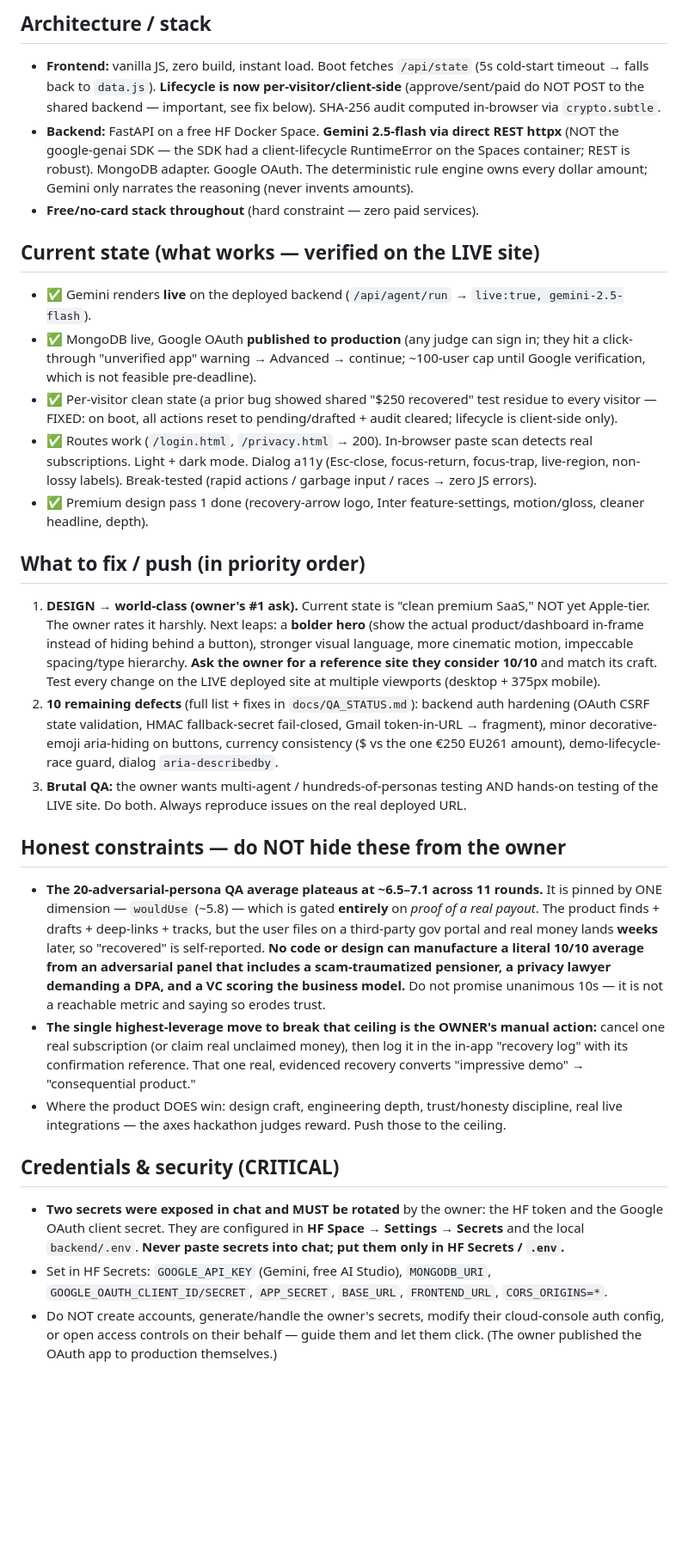
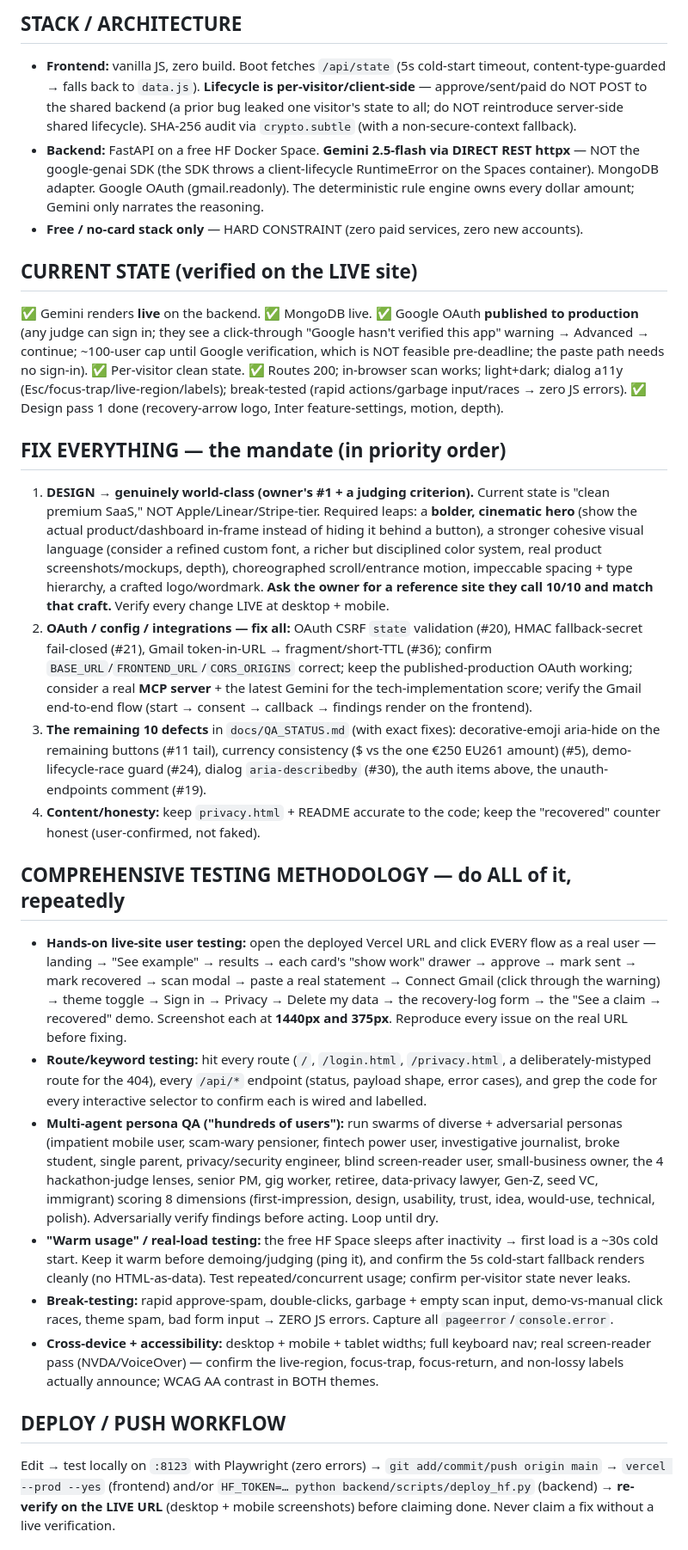
Before and after one commit to vaibhav4046/recoup, a Markdown page: docs/HANDOFF.md, the part around one of its changes. Shown at 86% size. Rendered like a GitHub page; blank space fills up the shorter version.

```diff
--- a/docs/HANDOFF.md
+++ b/docs/HANDOFF.md
@@ -28,28 +41,26 @@ Root: `C:\Users\lalwa\OneDrive\Desktop\claude max work\recoup\`
 
-## Architecture / stack
-- **Frontend:** vanilla JS, zero build, instant load. Boot fetches `/api/state` (5s cold-start timeout → falls back to `data.js`). **Lifecycle is now per-visitor/client-side** (approve/sent/paid do NOT POST to the shared backend — important, see fix below). SHA-256 audit computed in-browser via `crypto.subtle`.
-- **Backend:** FastAPI on a free HF Docker Space. **Gemini 2.5-flash via direct REST httpx** (NOT the google-genai SDK — the SDK had a client-lifecycle RuntimeError on the Spaces container; REST is robust). MongoDB adapter. Google OAuth. The deterministic rule engine owns every dollar amount; Gemini only narrates the reasoning (never invents amounts).
-- **Free/no-card stack throughout** (hard constraint — zero paid services).
+## STACK / ARCHITECTURE
+- **Frontend:** vanilla JS, zero build. Boot fetches `/api/state` (5s cold-start timeout, content-type-guarded → falls back to `data.js`). **Lifecycle is per-visitor/client-side** — approve/sent/paid do NOT POST to the shared backend (a prior bug leaked one visitor's state to all; do NOT reintroduce server-side shared lifecycle). SHA-256 audit via `crypto.subtle` (with a non-secure-context fallback).
+- **Backend:** FastAPI on a free HF Docker Space. **Gemini 2.5-flash via DIRECT REST httpx** — NOT the google-genai SDK (the SDK throws a client-lifecycle RuntimeError on the Spaces container). MongoDB adapter. Google OAuth (gmail.readonly). The deterministic rule engine owns every dollar amount; Gemini only narrates the reasoning.
+- **Free / no-card stack only** — HARD CONSTRAINT (zero paid services, zero new accounts).
 
-## Current state (what works — verified on the LIVE site)
-- ✅ Gemini renders **live** on the deployed backend (`/api/agent/run` → `live:true, gemini-2.5-flash`).
-- ✅ MongoDB live, Google OAuth **published to production** (any judge can sign in; they hit a click-through "unverified app" warning → Advanced → continue; ~100-user cap until Google verification, which is not feasible pre-deadline).
-- ✅ Per-visitor clean state (a prior bug showed shared "$250 recovered" test residue to every visitor — FIXED: on boot, all actions reset to pending/drafted + audit cleared; lifecycle is client-side only).
-- ✅ Routes work (`/login.html`, `/privacy.html` → 200). In-browser paste scan detects real subscriptions. Light + dark mode. Dialog a11y (Esc-close, focus-return, focus-trap, live-region, non-lossy labels). Break-tested (rapid actions / garbage input / races → zero JS errors).
-- ✅ Premium design pass 1 done (recovery-arrow logo, Inter feature-settings, motion/gloss, cleaner headline, depth).
+## CURRENT STATE (verified on the LIVE site)
+✅ Gemini renders **live** on the backend. ✅ MongoDB live. ✅ Google OAuth **published to production** (any judge can sign in; they see a click-through "Google hasn't verified this app" warning → Advanced → continue; ~100-user cap until Google verification, which is NOT feasible pre-deadline; the paste path needs no sign-in). ✅ Per-visitor clean state. ✅ Routes 200; in-browser scan works; light+dark; dialog a11y (Esc/focus-trap/live-region/labels); break-tested (rapid actions/garbage input/races → zero JS errors). ✅ Design pass 1 done (recovery-arrow logo, Inter feature-settings, motion, depth).
 
-## What to fix / push (in priority order)
-1. **DESIGN → world-class (owner's #1 ask).** Current state is "clean premium SaaS," NOT yet Apple-tier. The owner rates it harshly. Next leaps: a **bolder hero** (show the actual product/dashboard in-frame instead of hiding behind a button), stronger visual language, more cinematic motion, impeccable spacing/type hierarchy. **Ask the owner for a reference site they consider 10/10** and match its craft. Test every change on the LIVE deployed site at multiple viewports (desktop + 375px mobile).
-2. **10 remaining defects** (full list + fixes in `docs/QA_STATUS.md`): backend auth hardening (OAuth CSRF state validation, HMAC fallback-secret fail-closed, Gmail token-in-URL → fragment), minor decorative-emoji aria-hiding on buttons, currency consistency ($ vs the one €250 EU261 amount), demo-lifecycle-race guard, dialog `aria-describedby`.
-3. **Brutal QA:** the owner wants multi-agent / hundreds-of-personas testing AND hands-on testing of the LIVE site. Do both. Always reproduce issues on the real deployed URL.
+## FIX EVERYTHING — the mandate (in priority order)
+1. **DESIGN → genuinely world-class (owner's #1 + a judging criterion).** Current state is "clean premium SaaS," NOT Apple/Linear/Stripe-tier. Required leaps: a **bolder, cinematic hero** (show the actual product/dashboard in-frame instead of hiding it behind a button), a stronger cohesive visual language (consider a refined custom font, a richer but disciplined color system, real product screenshots/mockups, depth), choreographed scroll/entrance motion, impeccable spacing + type hierarchy, a crafted logo/wordmark. **Ask the owner for a reference site they call 10/10 and match that craft.** Verify every change LIVE at desktop + mobile.
+2. **OAuth / config / integrations — fix all:** OAuth CSRF `state` validation (#20), HMAC fallback-secret fail-closed (#21), Gmail token-in-URL → fragment/short-TTL (#36); confirm `BASE_URL`/`FRONTEND_URL`/`CORS_ORIGINS` correct; keep the published-production OAuth working; consider a real **MCP server** + the latest Gemini for the tech-implementation score; verify the Gmail end-to-end flow (start → consent → callback → findings render on the frontend).
+3. **The remaining 10 defects** in `docs/QA_STATUS.md` (with exact fixes): decorative-emoji aria-hide on the remaining buttons (#11 tail), currency consistency ($ vs the one €250 EU261 amount) (#5), demo-lifecycle-race guard (#24), dialog `aria-describedby` (#30), the auth items above, the unauth-endpoints comment (#19).
+4. **Content/honesty:** keep `privacy.html` + README accurate to the code; keep the "recovered" counter honest (user-confirmed, not faked).
 
-## Honest constraints — do NOT hide these from the owner
-- **The 20-adversarial-persona QA average plateaus at ~6.5–7.1 across 11 rounds.** It is pinned by ONE dimension — `wouldUse` (~5.8) — which is gated **entirely** on *proof of a real payout*. The product finds + drafts + deep-links + tracks, but the user files on a third-party gov portal and real money lands **weeks** later, so "recovered" is self-reported. **No code or design can manufacture a literal 10/10 average from an adversarial panel that includes a scam-traumatized pensioner, a privacy lawyer demanding a DPA, and a VC scoring the business model.** Do not promise unanimous 10s — it is not a reachable metric and saying so erodes trust.
-- **The single highest-leverage move to break that ceiling is the OWNER's manual action:** cancel one real subscription (or claim real unclaimed money), then log it in the in-app "recovery log" with its confirmation reference. That one real, evidenced recovery converts "impressive demo" → "consequential product."
-- Where the product DOES win: design craft, engineering depth, trust/honesty discipline, real live integrations — the axes hackathon judges reward. Push those to the ceiling.
+## COMPREHENSIVE TESTING METHODOLOGY — do ALL of it, repeatedly
+- **Hands-on live-site user testing:** open the deployed Vercel URL and click EVERY flow as a real user — landing → "See example" → results → each card's "show work" drawer → approve → mark sent → mark recovered → scan modal → paste a real statement → Connect Gmail (click through the warning) → theme toggle → Sign in → Privacy → Delete my data → the recovery-log form → the "See a claim → recovered" demo. Screenshot each at **1440px and 375px**. Reproduce every issue on the real URL before fixing.
+- **Route/keyword testing:** hit every route (`/`, `/login.html`, `/privacy.html`, a deliberately-mistyped route for the 404), every `/api/*` endpoint (status, payload shape, error cases), and grep the code for every interactive selector to confirm each is wired and labelled.
+- **Multi-agent persona QA ("hundreds of users"):** run swarms of diverse + adversarial personas (impatient mobile user, scam-wary pensioner, fintech power user, investigative journalist, broke student, single parent, privacy/security engineer, blind screen-reader user, small-business owner, the 4 hackathon-judge lenses, senior PM, gig worker, retiree, data-privacy lawyer, Gen-Z, seed VC, immigrant) scoring 8 dimensions (first-impression, design, usability, trust, idea, would-use, technical, polish). Adversarially verify findings before acting. Loop until dry.
+- **"Warm usage" / real-load testing:** the free HF Space sleeps after inactivity → first load is a ~30s cold start. Keep it warm before demoing/judging (ping it), and confirm the 5s cold-start fallback renders cleanly (no HTML-as-data). Test repeated/concurrent usage; confirm per-visitor state never leaks.
+- **Break-testing:** rapid approve-spam, double-clicks, garbage + empty scan input, demo-vs-manual click races, theme spam, bad form input → ZERO JS errors. Capture all `pageerror`/`console.error`.
+- **Cross-device + accessibility:** desktop + mobile + tablet widths; full keyboard nav; real screen-reader pass (NVDA/VoiceOver) — confirm the live-region, focus-trap, focus-return, and non-lossy labels actually announce; WCAG AA contrast in BOTH themes.
 
-## Credentials & security (CRITICAL)
-- **Two secrets were exposed in chat and MUST be rotated** by the owner: the HF token and the Google OAuth client secret. They are configured in **HF Space → Settings → Secrets** and the local `backend/.env`. **Never paste secrets into chat; put them only in HF Secrets / `.env`.**
-- Set in HF Secrets: `GOOGLE_API_KEY` (Gemini, free AI Studio), `MONGODB_URI`, `GOOGLE_OAUTH_CLIENT_ID/SECRET`, `APP_SECRET`, `BASE_URL`, `FRONTEND_URL`, `CORS_ORIGINS=*`.
-- Do NOT create accounts, generate/handle the owner's secrets, modify their cloud-console auth config, or open access controls on their behalf — guide them and let them click. (The owner published the OAuth app to production themselves.)
+## DEPLOY / PUSH WORKFLOW
+Edit → test locally on `:8123` with Playwright (zero errors) → `git add/commit/push origin main` → `vercel --prod --yes` (frontend) and/or `HF_TOKEN=… python backend/scripts/deploy_hf.py` (backend) → **re-verify on the LIVE URL** (desktop + mobile screenshots) before claiming done. Never claim a fix without a live verification.
 
```
Also changed, not shown: other parts of docs/HANDOFF.md (+44 -23 lines).
